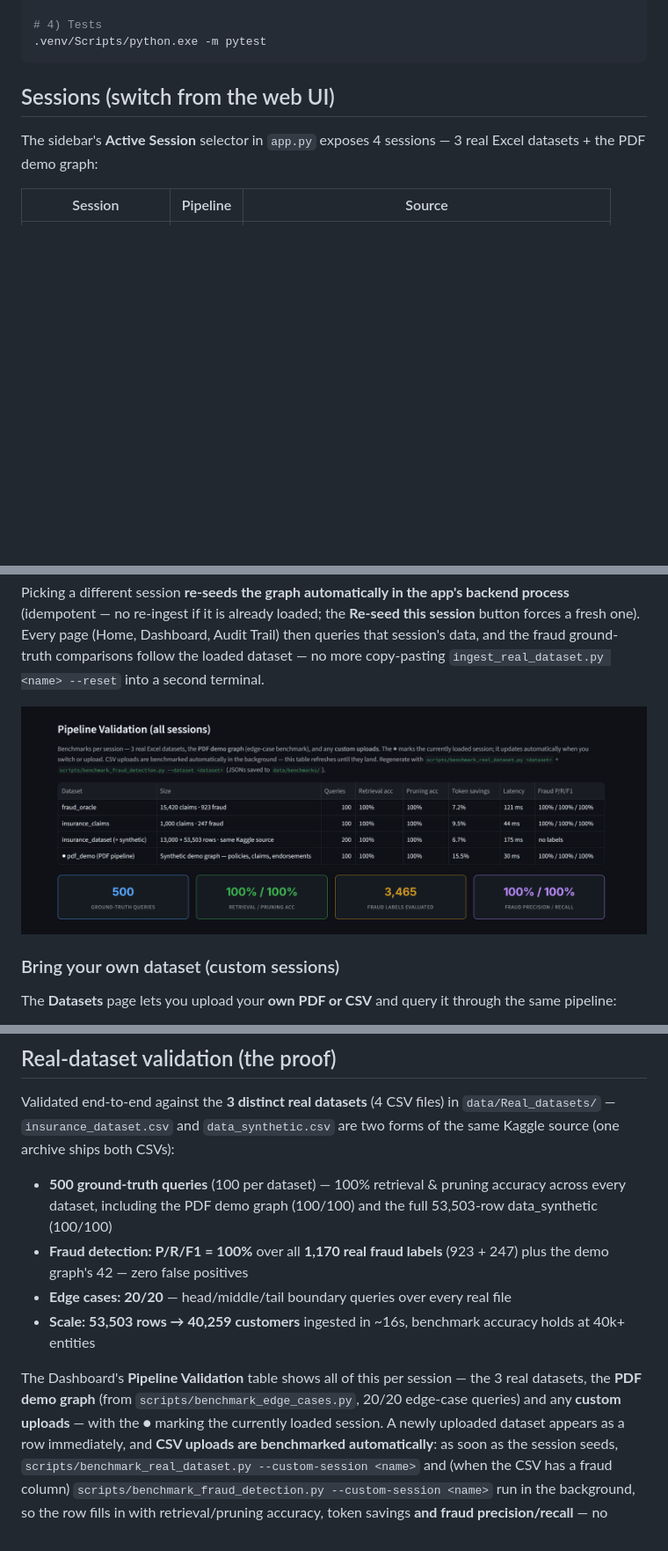
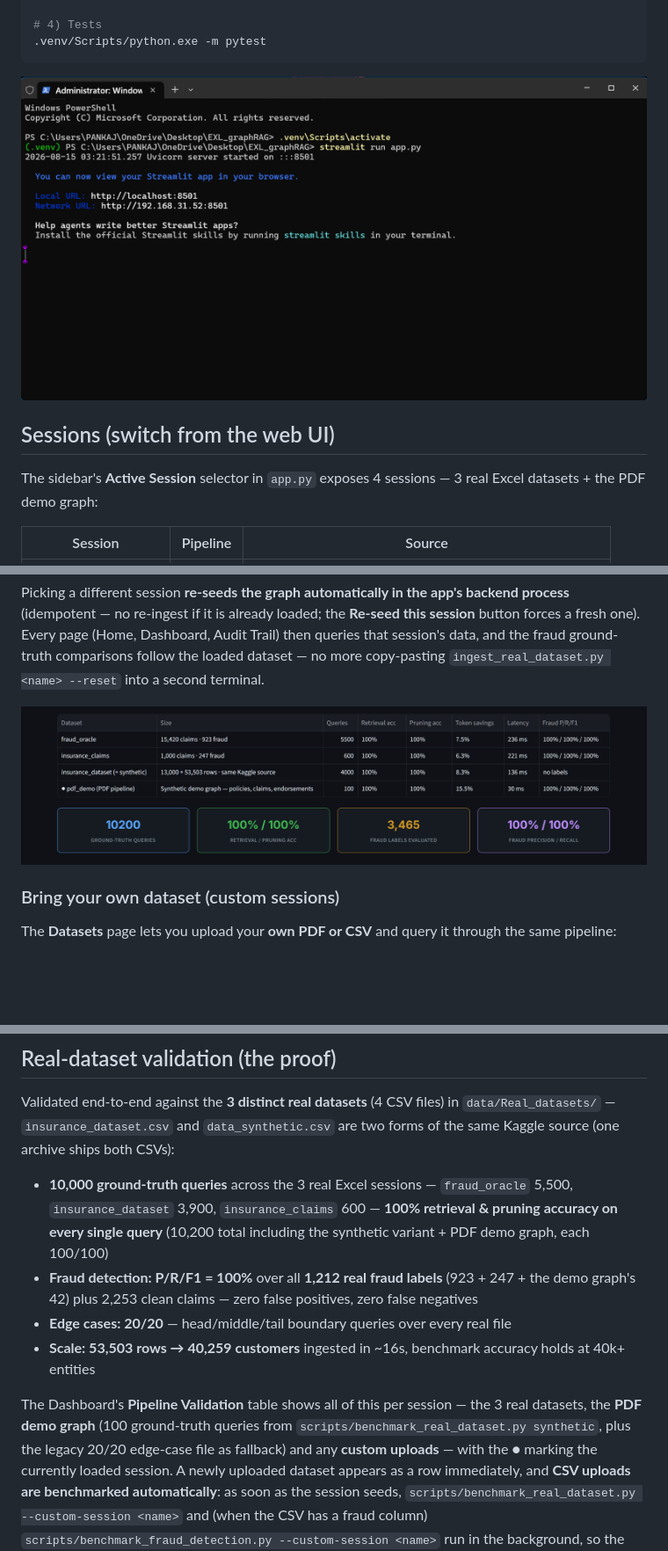
Before and after one commit to AlfaPankaj/enterprise-insurance-graphrag, a Markdown page: README.md, 3 parts joined by grey strips. Shown: that part at 88% size. GitHub-like rendering; pictures changed too: image/validation(all_session).png; blank space fills up the shorter version.

Commit message:
benchmark_update_10200 queries

````diff
--- a/README.md
+++ b/README.md
@@ -49,6 +49,7 @@ python -m venv .venv && .venv/Scripts/pip install -r requirements.txt   # Window
 # 4) Tests
 .venv/Scripts/python.exe -m pytest
 ```
+![Description of PNG](image/Terminal.png)
 
 ## Sessions (switch from the web UI)
 
@@ -99,14 +100,15 @@ Validated end-to-end against the **3 distinct real datasets** (4 CSV files) in
 `data/Real_datasets/` — `insurance_dataset.csv` and `data_synthetic.csv` are two
 forms of the same Kaggle source (one archive ships both CSVs):
 
-* **500 ground-truth queries** (100 per dataset) — 100% retrieval & pruning accuracy across every dataset, including the PDF demo graph (100/100) and the full 53,503-row data_synthetic (100/100)
-* **Fraud detection: P/R/F1 = 100%** over all **1,170 real fraud labels** (923 + 247) plus the demo graph's 42 — zero false positives
+* **10,000 ground-truth queries** across the 3 real Excel sessions — `fraud_oracle` 5,500, `insurance_dataset` 3,900, `insurance_claims` 600 — **100% retrieval & pruning accuracy on every single query** (10,200 total including the synthetic variant + PDF demo graph, each 100/100)
+* **Fraud detection: P/R/F1 = 100%** over all **1,212 real fraud labels** (923 + 247 + the demo graph's 42) plus 2,253 clean claims — zero false positives, zero false negatives
 * **Edge cases: 20/20** — head/middle/tail boundary queries over every real file
 * **Scale: 53,503 rows → 40,259 customers** ingested in ~16s, benchmark accuracy holds at 40k+ entities
 
 The Dashboard's **Pipeline Validation** table shows all of this per session — the
-3 real datasets, the **PDF demo graph** (from `scripts/benchmark_edge_cases.py`,
-20/20 edge-case queries) and any **custom uploads** — with the ● marking the
+3 real datasets, the **PDF demo graph** (100 ground-truth queries from
+`scripts/benchmark_real_dataset.py synthetic`, plus the legacy 20/20 edge-case
+file as fallback) and any **custom uploads** — with the ● marking the
 currently loaded session. A newly uploaded dataset appears as a row immediately,
 and **CSV uploads are benchmarked automatically**: as soon as the session seeds,
 `scripts/benchmark_real_dataset.py --custom-session <name>` and (when the CSV
````
Also changed, not shown: other parts of README.md (+0 -1 lines), data/real_dataset_results.md (added, +206 -0 lines), how_to_run.md (+7 -0 lines), image/Dashboard.png, 11 other files.
